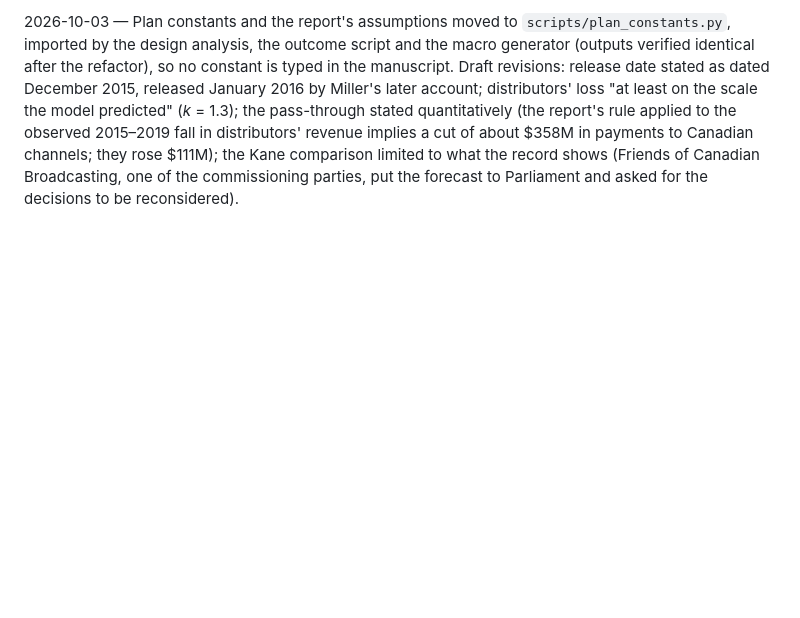
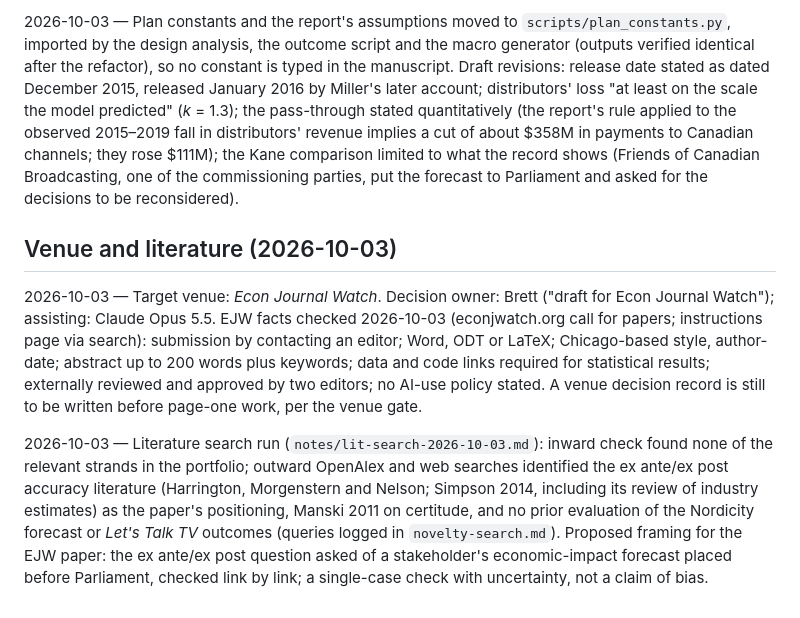
Before and after one commit to BrettRey/prediction-checker, a Markdown page: DECISIONS.md, the part around the change. Drawn GitHub-style; blank space fills up the shorter version.

```diff
--- a/DECISIONS.md
+++ b/DECISIONS.md
@@ -132,3 +132,9 @@ Inward searches: qmd and full-text grep over `literature/` (queries in `notes/no
 2026-10-03 — Bibliography entries for the case added to `references-local.bib` from the retrieved files (report, CRTC decision, release, transcript, datasets, committee evidence, Miller 2022, Nordicity 2022, Netflix 10-Ks, Kane 2026, Gelman et al. 2020). Push to the central bib at polish time with `/push-bib`.
 
 2026-10-03 — Plan constants and the report's assumptions moved to `scripts/plan_constants.py`, imported by the design analysis, the outcome script and the macro generator (outputs verified identical after the refactor), so no constant is typed in the manuscript. Draft revisions: release date stated as dated December 2015, released January 2016 by Miller's later account; distributors' loss "at least on the scale the model predicted" (*k* = 1.3); the pass-through stated quantitatively (the report's rule applied to the observed 2015–2019 fall in distributors' revenue implies a cut of about $358M in payments to Canadian channels; they rose $111M); the Kane comparison limited to what the record shows (Friends of Canadian Broadcasting, one of the commissioning parties, put the forecast to Parliament and asked for the decisions to be reconsidered).
+
+## Venue and literature (2026-10-03)
+
+2026-10-03 — Target venue: *Econ Journal Watch*. Decision owner: Brett ("draft for Econ Journal Watch"); assisting: Claude Opus 5.5. EJW facts checked 2026-10-03 (econjwatch.org call for papers; instructions page via search): submission by contacting an editor; Word, ODT or LaTeX; Chicago-based style, author-date; abstract up to 200 words plus keywords; data and code links required for statistical results; externally reviewed and approved by two editors; no AI-use policy stated. A venue decision record is still to be written before page-one work, per the venue gate.
+
+2026-10-03 — Literature search run (`notes/lit-search-2026-10-03.md`): inward check found none of the relevant strands in the portfolio; outward OpenAlex and web searches identified the ex ante/ex post accuracy literature (Harrington, Morgenstern and Nelson; Simpson 2014, including its review of industry estimates) as the paper's positioning, Manski 2011 on certitude, and no prior evaluation of the Nordicity forecast or *Let's Talk TV* outcomes (queries logged in `novelty-search.md`). Proposed framing for the EJW paper: the ex ante/ex post question asked of a stakeholder's economic-impact forecast placed before Parliament, checked link by link; a single-case check with uncertainty, not a claim of bias.
```
Also changed, not shown: notes/lit-search-2026-10-03.md (added, +69 -0 lines), notes/novelty-search.md (+3 -0 lines).
